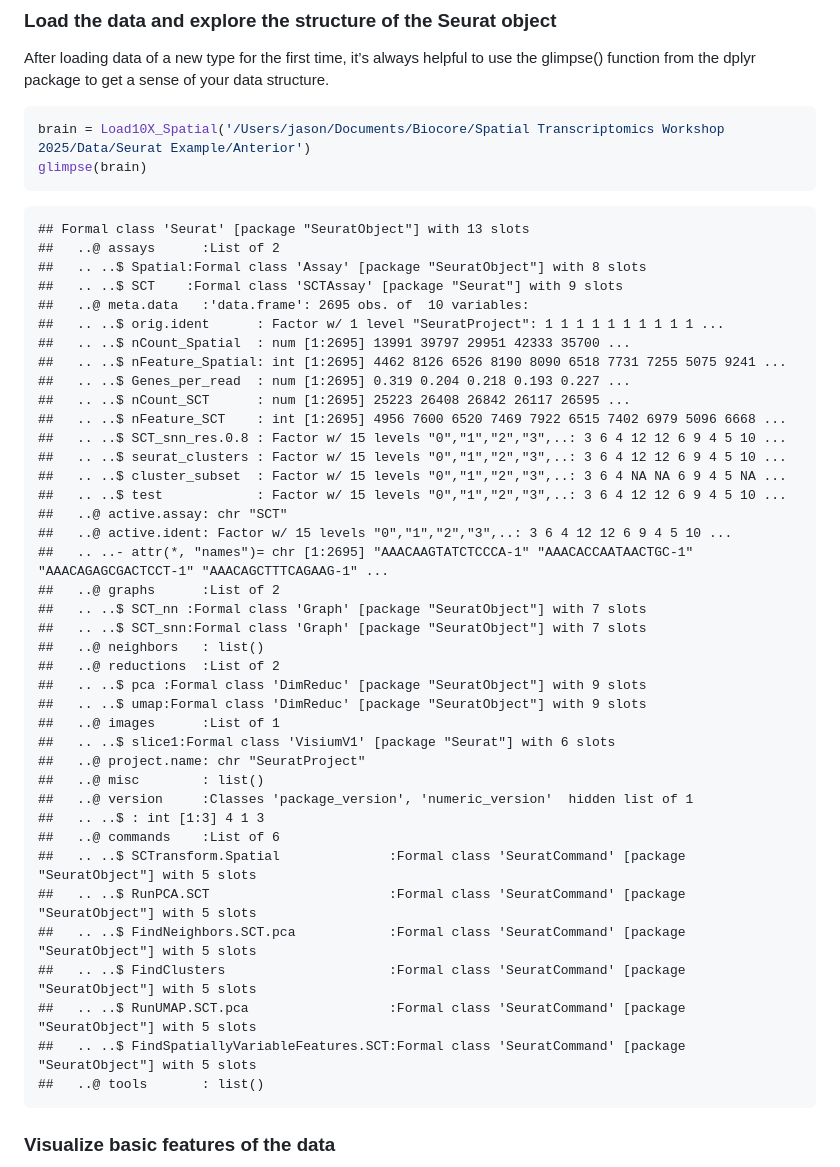
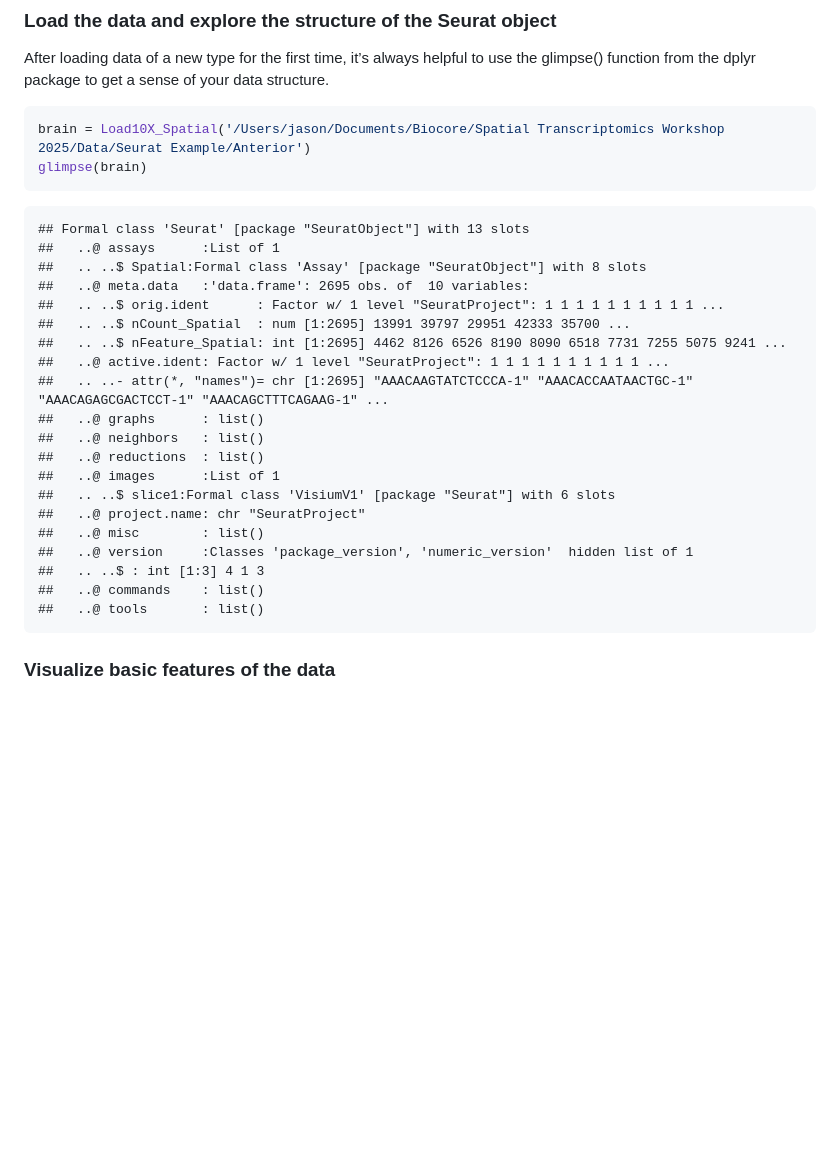
Before and after one commit to dverac/Spatial-Transcriptomics-Workshop-2025, a Markdown page: Visium/scripts/Visium_Seuratv5.md, the part around the change. GitHub-like rendering; blank space fills up the shorter version.

````diff
--- a/Visium/scripts/Visium_Seuratv5.md
+++ b/Visium/scripts/Visium_Seuratv5.md
@@ -38,43 +38,24 @@ glimpse(brain)
 ```
 
     ## Formal class 'Seurat' [package "SeuratObject"] with 13 slots
-    ##   ..@ assays      :List of 2
+    ##   ..@ assays      :List of 1
     ##   .. ..$ Spatial:Formal class 'Assay' [package "SeuratObject"] with 8 slots
-    ##   .. ..$ SCT    :Formal class 'SCTAssay' [package "Seurat"] with 9 slots
     ##   ..@ meta.data   :'data.frame': 2695 obs. of  10 variables:
     ##   .. ..$ orig.ident      : Factor w/ 1 level "SeuratProject": 1 1 1 1 1 1 1 1 1 1 ...
     ##   .. ..$ nCount_Spatial  : num [1:2695] 13991 39797 29951 42333 35700 ...
     ##   .. ..$ nFeature_Spatial: int [1:2695] 4462 8126 6526 8190 8090 6518 7731 7255 5075 9241 ...
-    ##   .. ..$ Genes_per_read  : num [1:2695] 0.319 0.204 0.218 0.193 0.227 ...
-    ##   .. ..$ nCount_SCT      : num [1:2695] 25223 26408 26842 26117 26595 ...
-    ##   .. ..$ nFeature_SCT    : int [1:2695] 4956 7600 6520 7469 7922 6515 7402 6979 5096 6668 ...
-    ##   .. ..$ SCT_snn_res.0.8 : Factor w/ 15 levels "0","1","2","3",..: 3 6 4 12 12 6 9 4 5 10 ...
-    ##   .. ..$ seurat_clusters : Factor w/ 15 levels "0","1","2","3",..: 3 6 4 12 12 6 9 4 5 10 ...
-    ##   .. ..$ cluster_subset  : Factor w/ 15 levels "0","1","2","3",..: 3 6 4 NA NA 6 9 4 5 NA ...
-    ##   .. ..$ test            : Factor w/ 15 levels "0","1","2","3",..: 3 6 4 12 12 6 9 4 5 10 ...
-    ##   ..@ active.assay: chr "SCT"
-    ##   ..@ active.ident: Factor w/ 15 levels "0","1","2","3",..: 3 6 4 12 12 6 9 4 5 10 ...
+    ##   ..@ active.ident: Factor w/ 1 level "SeuratProject": 1 1 1 1 1 1 1 1 1 1 ...
     ##   .. ..- attr(*, "names")= chr [1:2695] "AAACAAGTATCTCCCA-1" "AAACACCAATAACTGC-1" "AAACAGAGCGACTCCT-1" "AAACAGCTTTCAGAAG-1" ...
-    ##   ..@ graphs      :List of 2
-    ##   .. ..$ SCT_nn :Formal class 'Graph' [package "SeuratObject"] with 7 slots
-    ##   .. ..$ SCT_snn:Formal class 'Graph' [package "SeuratObject"] with 7 slots
+    ##   ..@ graphs      : list()
     ##   ..@ neighbors   : list()
-    ##   ..@ reductions  :List of 2
-    ##   .. ..$ pca :Formal class 'DimReduc' [package "SeuratObject"] with 9 slots
-    ##   .. ..$ umap:Formal class 'DimReduc' [package "SeuratObject"] with 9 slots
+    ##   ..@ reductions  : list()
     ##   ..@ images      :List of 1
     ##   .. ..$ slice1:Formal class 'VisiumV1' [package "Seurat"] with 6 slots
     ##   ..@ project.name: chr "SeuratProject"
     ##   ..@ misc        : list()
     ##   ..@ version     :Classes 'package_version', 'numeric_version'  hidden list of 1
     ##   .. ..$ : int [1:3] 4 1 3
-    ##   ..@ commands    :List of 6
-    ##   .. ..$ SCTransform.Spatial              :Formal class 'SeuratCommand' [package "SeuratObject"] with 5 slots
-    ##   .. ..$ RunPCA.SCT                       :Formal class 'SeuratCommand' [package "SeuratObject"] with 5 slots
-    ##   .. ..$ FindNeighbors.SCT.pca            :Formal class 'SeuratCommand' [package "SeuratObject"] with 5 slots
-    ##   .. ..$ FindClusters                     :Formal class 'SeuratCommand' [package "SeuratObject"] with 5 slots
-    ##   .. ..$ RunUMAP.SCT.pca                  :Formal class 'SeuratCommand' [package "SeuratObject"] with 5 slots
-    ##   .. ..$ FindSpatiallyVariableFeatures.SCT:Formal class 'SeuratCommand' [package "SeuratObject"] with 5 slots
+    ##   ..@ commands    : list()
     ##   ..@ tools       : list()
 
 ### Visualize basic features of the data
````
